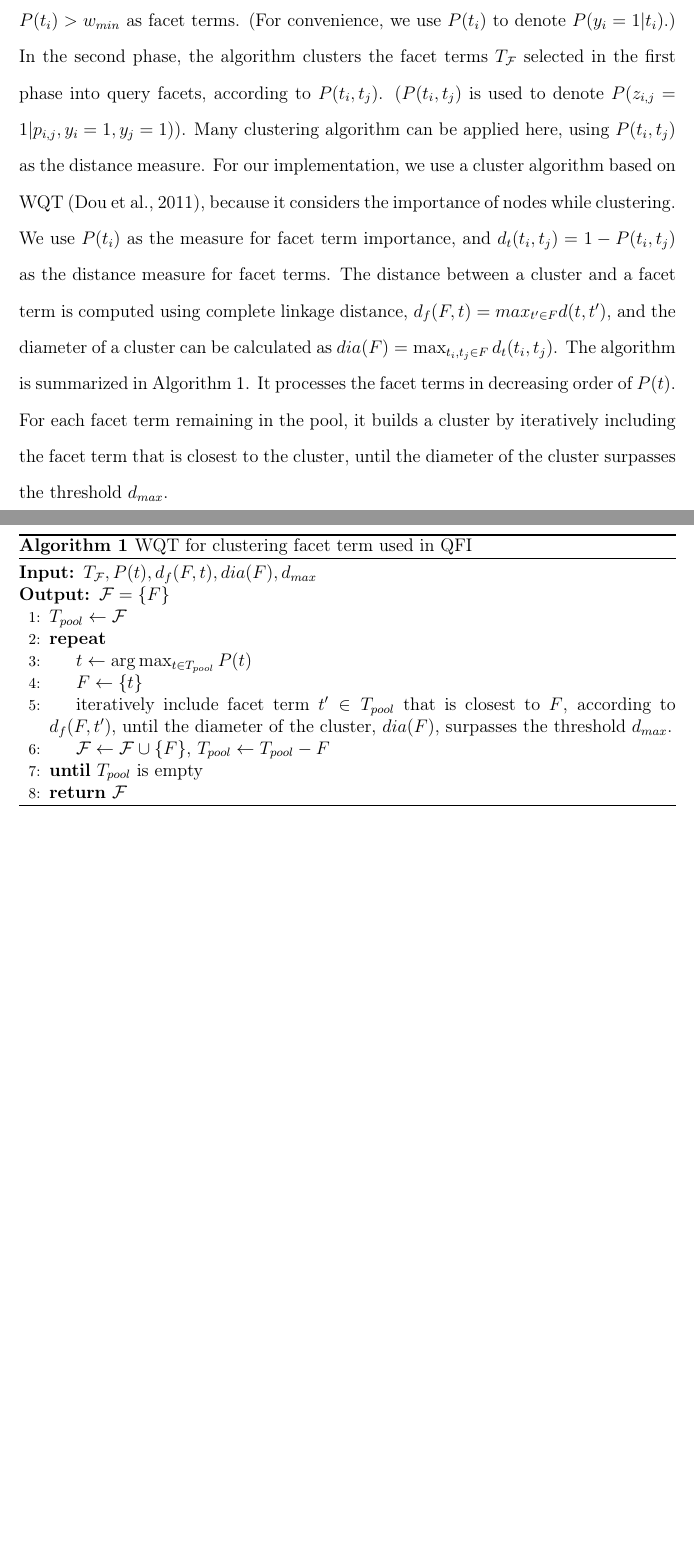
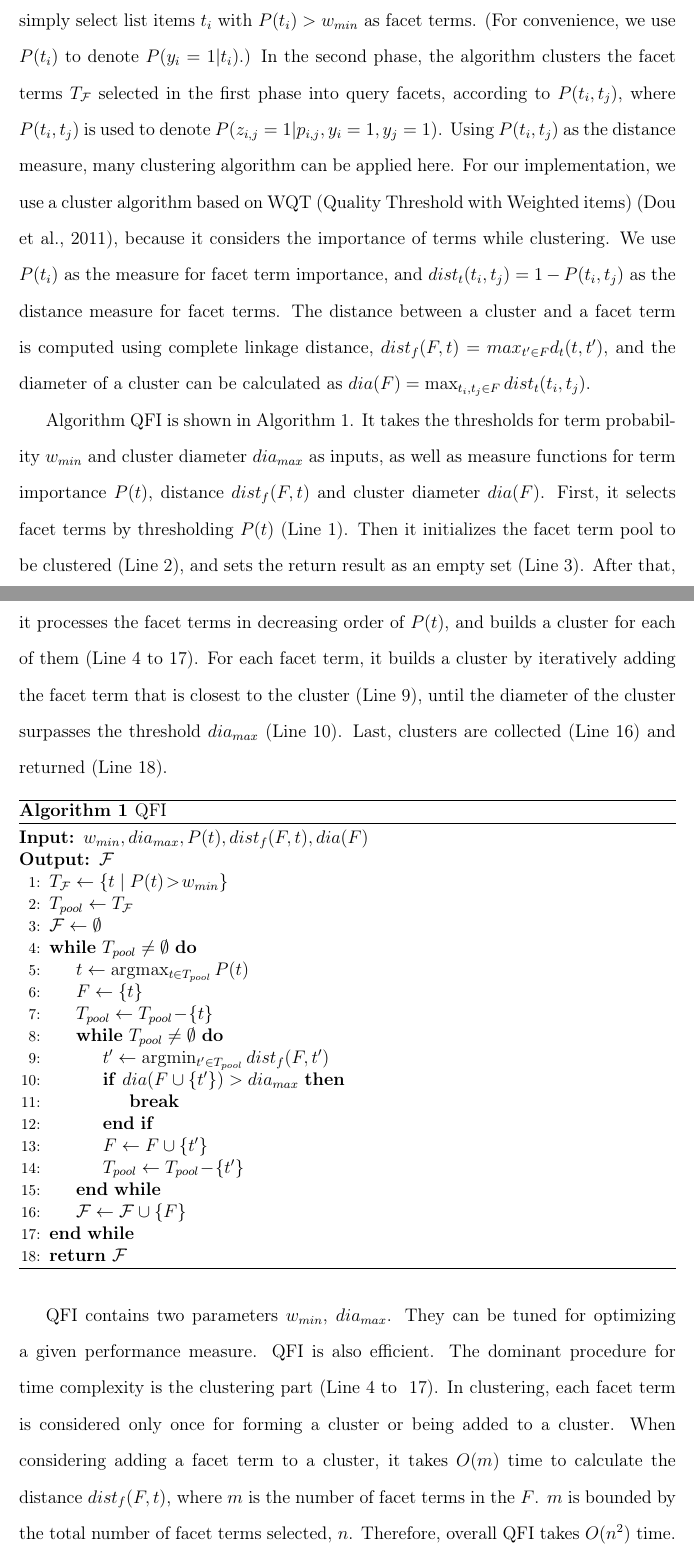
Before and after one commit to weize/fws-thesis, a LaTeX thesis (thesis.tex, which reads ch-facet.tex, commands.tex): two parts of pages 82 and 83 of 178 before the commit and two parts of pages 82 and 83 of 181 after it, joined at a grey line, cut so that both start at the same text, the shorter picture padded with empty space. Compiled offline with pdfLaTeX.

Commit message:
rewrite algorithm QFI, QFJ

```diff
--- a/ch-facet.tex
+++ b/ch-facet.tex
@@ -473,26 +473,39 @@ In the first phase, QFI selects a set of list items as facet terms according to
 In this way, the algorithm predicts whether a list item $t_i$ is a facet term independently, ignoring the dependences between $y_i$ and its connected variables in $Z$.
 In our implementation, we simply select list items $t_i$ with  $P(t_i)> w_{min}$ as facet terms. (For convenience, we use $P(t_i)$ to denote $P(y_i=1|t_i)$.)
-In the second phase, the algorithm clusters the facet terms $T_\mathcal{F}$ selected in the first phase into query facets, according to $P(t_i,t_j)$. ($P(t_i, t_j)$ is used to denote $P(z_{i,j}=1|p_{i,j},y_i=1,y_j=1)$).
-Many clustering algorithm can be applied here, using $P(t_i,t_j)$ as the distance measure.
-For our implementation, we use a cluster algorithm based on WQT~\cite{dou2011finding}, because it considers the importance of nodes while clustering.
-We use $P(t_i)$ as the measure for facet term importance, and $d_t(t_i,t_j)=1-P(t_i, t_j)$ as the distance measure for facet terms. The distance between a cluster and a facet term is computed using complete linkage distance, $d_f(F,t)=max_{t' \in F}{d(t, t')}$, and the diameter of a cluster can be calculated as $dia(F)=\max_{t_i,t_j\in F}{d_t(t_i,t_j)}$. The algorithm is summarized in Algorithm~\ref{alg:qfi}. It processes the facet terms in decreasing order of $P(t)$. For each facet term remaining in the pool, it builds a cluster by iteratively including the facet term that is closest to the cluster, until the diameter of the cluster surpasses the threshold $d_{max}$. \todo{re-write the algorithm}
+In the second phase, the algorithm clusters the facet terms $T_\mathcal{F}$ selected in the first phase into query facets, according to $P(t_i,t_j)$, where $P(t_i, t_j)$ is used to denote $P(z_{i,j}=1|p_{i,j},y_i=1,y_j=1)$. Using $P(t_i,t_j)$ as the distance measure, many clustering algorithm can be applied here.
+For our implementation, we use a cluster algorithm based on WQT (Quality Threshold with Weighted items)~\cite{dou2011finding}, because it considers the importance of terms while clustering.
+We use $P(t_i)$ as the measure for facet term importance, and $dist_t(t_i,t_j)=1-P(t_i, t_j)$ as the distance measure for facet terms. The distance between a cluster and a facet term is computed using complete linkage distance, $dist_f(F,t)=max_{t' \in F}{d_t(t, t')}$, and the diameter of a cluster can be calculated as $dia(F)=\max_{t_i,t_j\in F}{dist_t(t_i,t_j)}$.
+
+Algorithm QFI is shown in Algorithm~\ref{alg:qfi}. It takes the thresholds for term probability $w_{min}$ and cluster diameter $dia_{max}$ as inputs, as well as measure functions for term importance $P(t)$, distance $dist_f(F,t)$ and cluster diameter $dia(F)$. First, it selects facet terms by thresholding $P(t)$ (Line~\ref{alg:qfi-term}). Then it initializes the facet term pool to be clustered (Line~\ref{alg:qfi-pool}), and sets the return result as an empty set (Line~\ref{alg:qfi-fempty}). After that, it processes the facet terms in decreasing order of $P(t)$, and builds a cluster for each of them (Line~\ref{alg:qfi-while1} to \ref{alg:qfi-while1-e}). For each facet term, it builds a cluster by iteratively adding the facet term that is closest to the cluster (Line~\ref{alg:qfi-closest}), until the diameter of the cluster surpasses the threshold $dia_{max}$ (Line~\ref{alg:qfi-dia}). Last, clusters are collected (Line~\ref{alg:qfi-collect}) and returned (Line~\ref{alg:qfi-return}).
+
 \begin{algorithm}[ht!]
- \caption{WQT for clustering facet term used in QFI}
+ \caption{QFI}
 \label{alg:qfi}
 \begin{algorithmic}[1]
-  \Require $T_{\mathcal{F}}, P(t), d_f(F,t), dia(F), d_{max}$
-  \Ensure $\mathcal{F}=\{F\}$
-  \State $T_{pool} \leftarrow \mathcal{F}$
-  \Repeat
-    \State $t \leftarrow \arg\max_{t\in T_{pool}}{P(t)}$
+  \Require $w_{min}, dia_{max}, P(t), dist_f(F,t), dia(F)$
+  \Ensure $\mathcal{F}$
+  \State $T_\mathcal{F} \leftarrow \{t\;|\;P(t)\!>\!w_{min}\}$ \label{alg:qfi-term}
+  \State $T_{pool} \leftarrow T_\mathcal{F}$ \label{alg:qfi-pool}
+  \State $\mathcal{F} \leftarrow \emptyset$ \label{alg:qfi-fempty}
+  \While{$T_{pool} \neq \emptyset$} \label{alg:qfi-while1}
+    \State $t \leftarrow \arg\!\max_{t\in T_{pool}}{P(t)}$
     \State $F \leftarrow \{t\}$
-    \State iteratively include facet term $t' \in T_{pool}$ that is closest to $F$, according to $d_f(F,t')$, until the diameter of the cluster, $dia(F)$, surpasses the threshold $d_{max}$.
-    \State $\mathcal{F} \leftarrow \mathcal{F} \cup \{F\}$, $T_{pool} \leftarrow T_{pool} - F$
-  \Until $T_{pool}$ is empty
-  \State \Return $\mathcal{F}$
+    \State $T_{pool}\leftarrow {T_{pool}}\!-\!\{t\}$
+    \While{$T_{pool} \neq \emptyset$}
+      \State $t' \leftarrow \arg\!\min_{t'\in T_{pool}}{dist_f(F,t')}$ \label{alg:qfi-closest}
+      \If{$dia(F \cup \{t'\}) > dia_{max}$} \label{alg:qfi-dia}
+	\State \textbf{break}
+      \EndIf
+      \State $F \leftarrow F \cup \{t'\}$
+      \State $T_{pool}\leftarrow {T_{pool}}\!-\!\{t'\}$
+    \EndWhile
+    \State $\mathcal{F} \leftarrow \mathcal{F} \cup \{F\}$ \label{alg:qfi-collect}
+  \EndWhile \label{alg:qfi-while1-e}
+  \State \Return $\mathcal{F}$ \label{alg:qfi-return}
 \end{algorithmic}
 \end{algorithm}
 
+QFI contains two parameters $w_{min}$, $dia_{max}$. They can be tuned for optimizing a given performance measure. QFI is also efficient. The dominant procedure for time complexity is the clustering part (Line~\ref{alg:qfi-while1} to ~\ref{alg:qfi-while1-e}). In clustering, each facet term is considered only once for forming a cluster or being added to a cluster. When considering adding a facet term to a cluster, it takes $O(m)$ time to calculate the distance $dist_f(F,t)$, where $m$ is the number of facet terms in the $F$. $m$ is bounded by the total number of facet terms selected, $n$. Therefore, overall QFI takes $O(n^2)$ time.
 
 \subsubsection{QFJ}
 QFI finds query facets based on the graphical model by performing inference of $y_i$ and $z_{i,j}$ independently.
--- a/commands.tex
+++ b/commands.tex
@@ -91,7 +89,7 @@
 \renewcommand{\cite}[1]{\citep{#1}}
 \renewcommand{\algorithmicrequire}{\textbf{Input:}}
 \renewcommand{\algorithmicensure}{\textbf{Output:}}
-\renewcommand*\Call[2]{\textproc{#1}(#2)}
+%\renewcommand*\Call[2]{\textproc{#1}(#2)}
 
 
 \newcommand{\scn}[2]{${#1}\!\times\!10^{#2}$}
--- a/thesis.tex
+++ b/thesis.tex
@@ -17,8 +17,7 @@
 \usepackage{hhline}
 \usepackage{multirow}
 
-\usepackage{algorithm}
-\usepackage{algpseudocode}
+\usepackage{algorithm,algpseudocode}
 %\usepackage{hyperref}
 \usepackage[T1]{fontenc}
 \usepackage[authoryear,round]{natbib}
```
Also changed, not shown: ch-intrinsiceval.tex (+1 -1 lines), ch-precision.tex (+9 -5 lines), ch-facet.tex (58 more changed lines), commands.tex (2 more changed lines).
